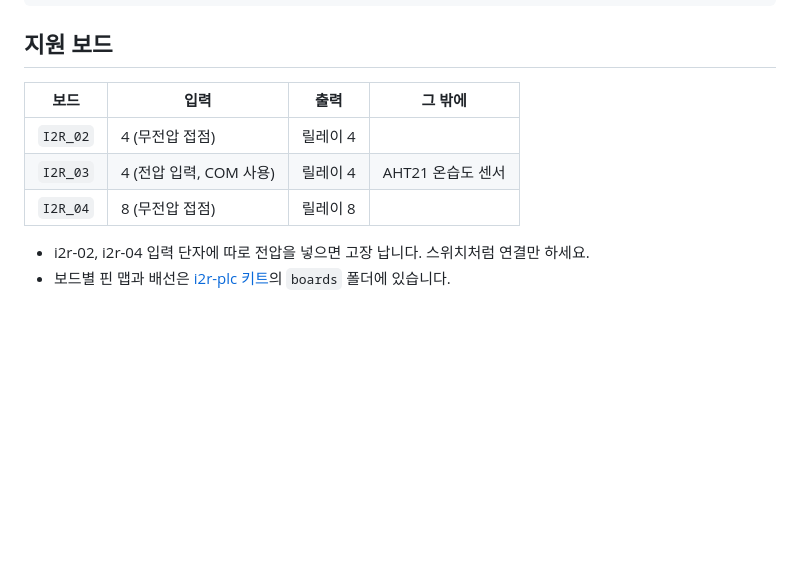
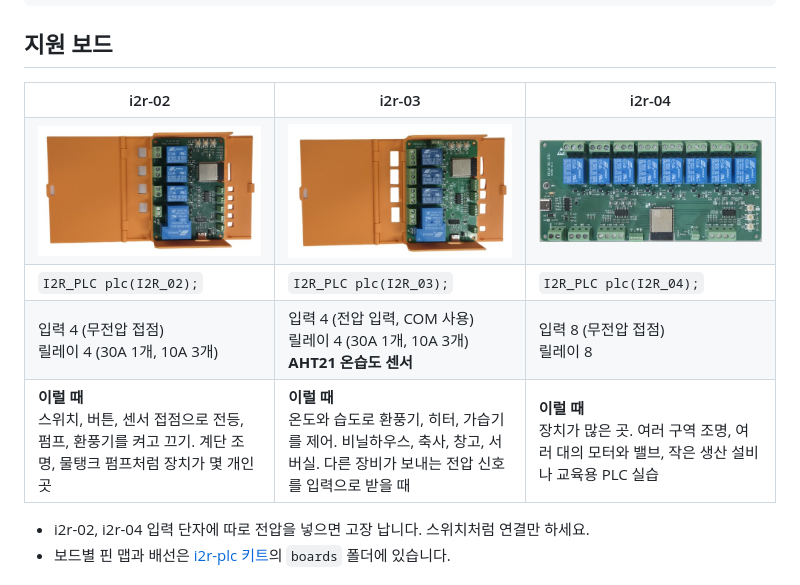
Before and after one commit to kdi6033/I2R_PLC, a Markdown page: README.md, the part around the change. Rendered like a GitHub page; pictures changed too: images/i2r-02.jpg (added), images/i2r-03.jpg (added), images/i2r-04.jpg (added); blank space fills up the shorter version.

Commit message:
README: i2r-02/03/04 보드 사진과 적용 예
Co-Authored-By: Claude Opus 5.5 <noreply@anthropic.com>

```diff
--- a/README.md
+++ b/README.md
@@ -24,11 +24,33 @@ void loop() {
 
 ## 지원 보드
 
-| 보드 | 입력 | 출력 | 그 밖에 |
-|---|---|---|---|
-| `I2R_02` | 4 (무전압 접점) | 릴레이 4 | |
-| `I2R_03` | 4 (전압 입력, COM 사용) | 릴레이 4 | AHT21 온습도 센서 |
-| `I2R_04` | 8 (무전압 접점) | 릴레이 8 | |
+<table>
+<tr>
+<th width="33%">i2r-02</th>
+<th width="33%">i2r-03</th>
+<th width="33%">i2r-04</th>
+</tr>
+<tr>
+<td><img src="images/i2r-02.jpg" alt="i2r-02 PLC" width="100%"></td>
+<td><img src="images/i2r-03.jpg" alt="i2r-03 PLC" width="100%"></td>
+<td><img src="images/i2r-04.jpg" alt="i2r-04 PLC" width="100%"></td>
+</tr>
+<tr>
+<td><code>I2R_PLC plc(I2R_02);</code></td>
+<td><code>I2R_PLC plc(I2R_03);</code></td>
+<td><code>I2R_PLC plc(I2R_04);</code></td>
+</tr>
+<tr>
+<td>입력 4 (무전압 접점)<br>릴레이 4 (30A 1개, 10A 3개)</td>
+<td>입력 4 (전압 입력, COM 사용)<br>릴레이 4 (30A 1개, 10A 3개)<br><b>AHT21 온습도 센서</b></td>
+<td>입력 8 (무전압 접점)<br>릴레이 8</td>
+</tr>
+<tr>
+<td><b>이럴 때</b><br>스위치, 버튼, 센서 접점으로 전등, 펌프, 환풍기를 켜고 끄기. 계단 조명, 물탱크 펌프처럼 장치가 몇 개인 곳</td>
+<td><b>이럴 때</b><br>온도와 습도로 환풍기, 히터, 가습기를 제어. 비닐하우스, 축사, 창고, 서버실. 다른 장비가 보내는 전압 신호를 입력으로 받을 때</td>
+<td><b>이럴 때</b><br>장치가 많은 곳. 여러 구역 조명, 여러 대의 모터와 밸브, 작은 생산 설비나 교육용 PLC 실습</td>
+</tr>
+</table>
 
 - i2r-02, i2r-04 입력 단자에 따로 전압을 넣으면 고장 납니다. 스위치처럼 연결만 하세요.
 - 보드별 핀 맵과 배선은 [i2r-plc 키트](https://github.com/kdi6033/i2r-plc)의 `boards` 폴더에 있습니다.
```
